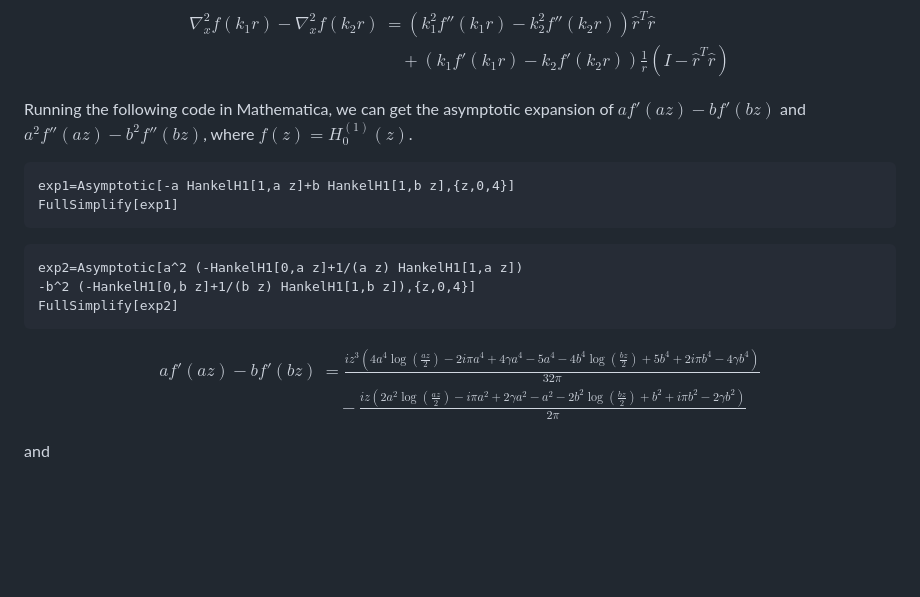
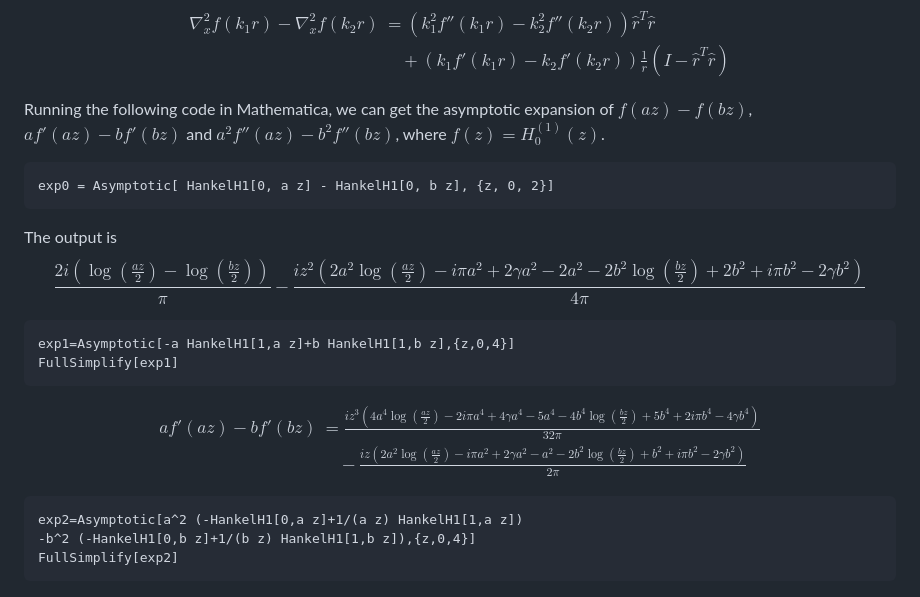
Before and after one commit to pansuestc/pansuestc.github.io, a Markdown page: notes/Asymptioc-behaviour-of-kernel.md, the part around the change. Rendered like a GitHub page; blank space fills up the shorter version.

Commit message:
refine asymptotic expansion examples in kernel notes for clarity and completeness

````diff
--- a/notes/Asymptioc-behaviour-of-kernel.md
+++ b/notes/Asymptioc-behaviour-of-kernel.md
@@ -30,17 +30,18 @@ $$
 \end{aligned}
 $$
 
-Running the following code in Mathematica, we can get the asymptotic expansion of $af'(az)-bf'(bz)$ and $a^2f''(az)-b^2f''(bz)$, where $f(z)=H_0^{(1)}(z)$.
+Running the following code in Mathematica, we can get the asymptotic expansion of $f(az)-f(bz)$, $af'(az)-bf'(bz)$ and $a^2f''(az)-b^2f''(bz)$, where $f(z)=H_0^{(1)}(z)$.
+```mathematica
+exp0 = Asymptotic[ HankelH1[0, a z] - HankelH1[0, b z], {z, 0, 2}]
+```
+The output is
+$$
+\frac{2 i \left(\log \left(\frac{a z}{2}\right)-\log \left(\frac{b z}{2}\right)\right)}{\pi }-\frac{i z^2 \left(2 a^2 \log \left(\frac{a z}{2}\right)-i \pi  a^2+2 \gamma  a^2-2 a^2-2 b^2 \log \left(\frac{b z}{2}\right)+2 b^2+i \pi  b^2-2 \gamma  b^2\right)}{4 \pi }
+$$
 
 ```mathematica
 exp1=Asymptotic[-a HankelH1[1,a z]+b HankelH1[1,b z],{z,0,4}]
 FullSimplify[exp1]
-```
-
-```mathematica
-exp2=Asymptotic[a^2 (-HankelH1[0,a z]+1/(a z) HankelH1[1,a z])
--b^2 (-HankelH1[0,b z]+1/(b z) HankelH1[1,b z]),{z,0,4}]
-FullSimplify[exp2]
 ```
 
 $$
@@ -50,7 +51,11 @@ af'(az)-bf'(bz) &= \frac{i z^3 \left(4 a^4 \log \left(\frac{a z}{2}\right)-2 i \
 \end{aligned}
 $$
 
-and
+```mathematica
+exp2=Asymptotic[a^2 (-HankelH1[0,a z]+1/(a z) HankelH1[1,a z])
+-b^2 (-HankelH1[0,b z]+1/(b z) HankelH1[1,b z]),{z,0,4}]
+FullSimplify[exp2]
+```
 
 $$
 \begin{aligned}
````
